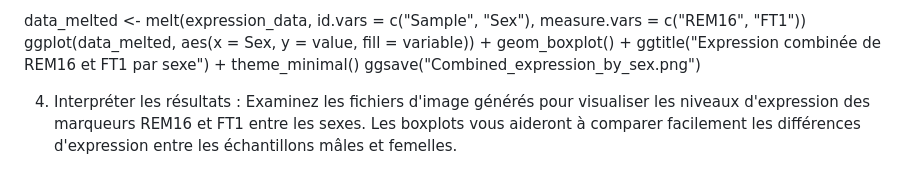
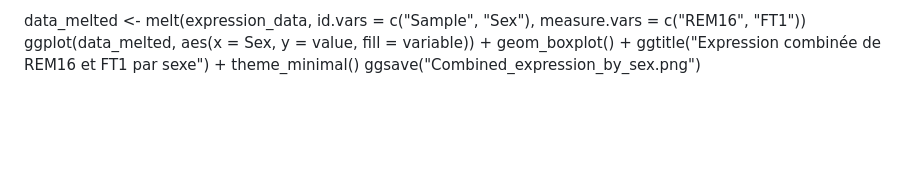
Before and after one commit to KimyLiRheaume/BVG-7003---Devoir-1---, a Markdown page: README.md, the part around the change. GitHub-like rendering; blank space fills up the shorter version.

Commit message:
Update README.md
Retirer un passage d'instruction

```diff
--- a/README.md
+++ b/README.md
@@ -68,7 +68,3 @@ ggplot(data_melted, aes(x = Sex, y = value, fill = variable)) +
   ggtitle("Expression combinée de REM16 et FT1 par sexe") +
   theme_minimal()
 ggsave("Combined_expression_by_sex.png")
-
-4. Interpréter les résultats :
-Examinez les fichiers d'image générés pour visualiser les niveaux d'expression des marqueurs REM16 et FT1 entre les sexes.
-Les boxplots vous aideront à comparer facilement les différences d'expression entre les échantillons mâles et femelles.
```
